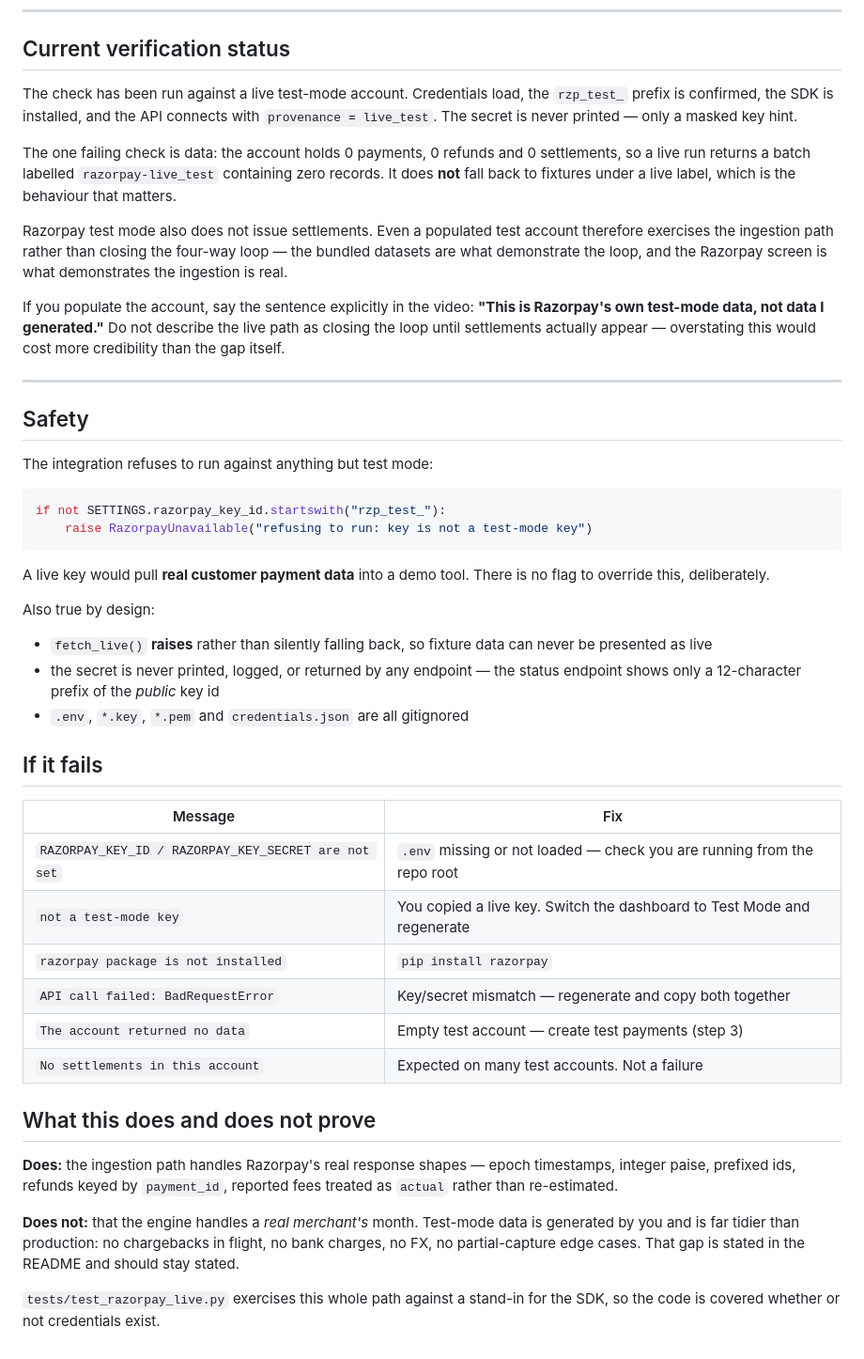
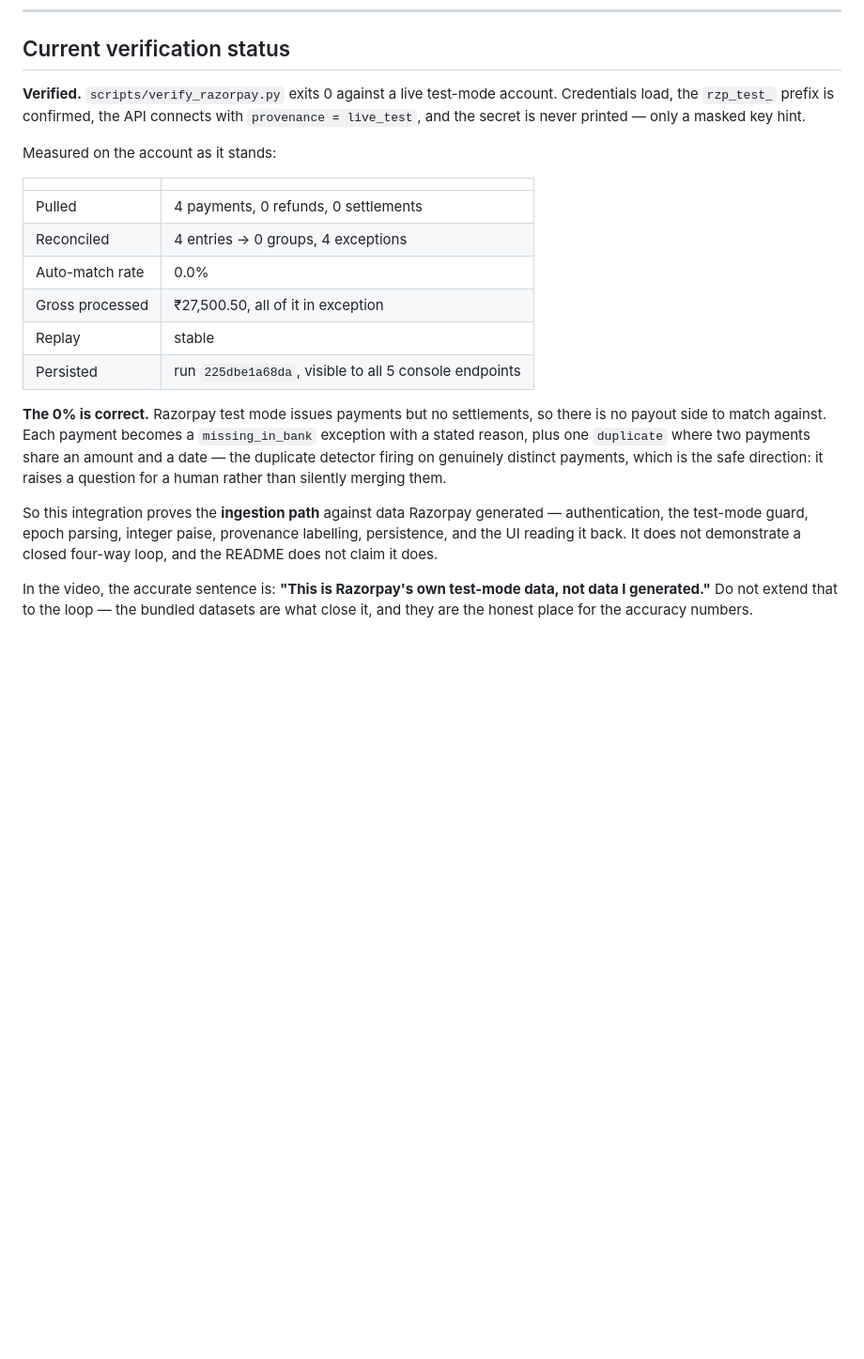
Before and after one commit to pk7007/razorpay-buildathon, a Markdown page: docs/RAZORPAY.md, the part around one of its changes. Shown at 94% size. Drawn GitHub-style; blank space fills up the shorter version.

````diff
--- a/docs/RAZORPAY.md
+++ b/docs/RAZORPAY.md
@@ -107,68 +117,35 @@ python -m uvicorn finance_controller.api:app --port 8000
 
 ## Current verification status
 
-The check has been run against a live test-mode account. Credentials load, the
-`rzp_test_` prefix is confirmed, the SDK is installed, and the API connects with
-`provenance = live_test`. The secret is never printed — only a masked key hint.
+**Verified.** `scripts/verify_razorpay.py` exits 0 against a live test-mode
+account. Credentials load, the `rzp_test_` prefix is confirmed, the API connects
+with `provenance = live_test`, and the secret is never printed — only a masked
+key hint.
 
-The one failing check is data: the account holds 0 payments, 0 refunds and 0
-settlements, so a live run returns a batch labelled `razorpay-live_test`
-containing zero records. It does **not** fall back to fixtures under a live
-label, which is the behaviour that matters.
+Measured on the account as it stands:
 
-Razorpay test mode also does not issue settlements. Even a populated test
-account therefore exercises the ingestion path rather than closing the four-way
-loop — the bundled datasets are what demonstrate the loop, and the Razorpay
-screen is what demonstrates the ingestion is real.
+| | |
+| --- | --- |
+| Pulled | 4 payments, 0 refunds, 0 settlements |
+| Reconciled | 4 entries → 0 groups, 4 exceptions |
+| Auto-match rate | 0.0% |
+| Gross processed | ₹27,500.50, all of it in exception |
+| Replay | stable |
+| Persisted | run `225dbe1a68da`, visible to all 5 console endpoints |
 
-If you populate the account, say the sentence explicitly in the video: **"This
-is Razorpay's own test-mode data, not data I generated."** Do not describe the
-live path as closing the loop until settlements actually appear — overstating
-this would cost more credibility than the gap itself.
+**The 0% is correct.** Razorpay test mode issues payments but no settlements, so
+there is no payout side to match against. Each payment becomes a
+`missing_in_bank` exception with a stated reason, plus one `duplicate` where two
+payments share an amount and a date — the duplicate detector firing on genuinely
+distinct payments, which is the safe direction: it raises a question for a human
+rather than silently merging them.
 
----
+So this integration proves the **ingestion path** against data Razorpay
+generated — authentication, the test-mode guard, epoch parsing, integer paise,
+provenance labelling, persistence, and the UI reading it back. It does not
+demonstrate a closed four-way loop, and the README does not claim it does.
 
-## Safety
-
-The integration refuses to run against anything but test mode:
-
-```python
-if not SETTINGS.razorpay_key_id.startswith("rzp_test_"):
-    raise RazorpayUnavailable("refusing to run: key is not a test-mode key")
-```
-
-A live key would pull **real customer payment data** into a demo tool. There is
-no flag to override this, deliberately.
-
-Also true by design:
-
-- `fetch_live()` **raises** rather than silently falling back, so fixture data
-  can never be presented as live
-- the secret is never printed, logged, or returned by any endpoint — the status
-  endpoint shows only a 12-character prefix of the *public* key id
-- `.env`, `*.key`, `*.pem` and `credentials.json` are all gitignored
-
-## If it fails
-
-| Message | Fix |
-| --- | --- |
-| `RAZORPAY_KEY_ID / RAZORPAY_KEY_SECRET are not set` | `.env` missing or not loaded — check you are running from the repo root |
-| `not a test-mode key` | You copied a live key. Switch the dashboard to Test Mode and regenerate |
-| `razorpay package is not installed` | `pip install razorpay` |
-| `API call failed: BadRequestError` | Key/secret mismatch — regenerate and copy both together |
-| `The account returned no data` | Empty test account — create test payments (step 3) |
-| `No settlements in this account` | Expected on many test accounts. Not a failure |
-
-## What this does and does not prove
-
-**Does:** the ingestion path handles Razorpay's real response shapes — epoch
-timestamps, integer paise, prefixed ids, refunds keyed by `payment_id`, reported
-fees treated as `actual` rather than re-estimated.
-
-**Does not:** that the engine handles a *real merchant's* month. Test-mode data
-is generated by you and is far tidier than production: no chargebacks in flight,
-no bank charges, no FX, no partial-capture edge cases. That gap is stated in the
-README and should stay stated.
-
-`tests/test_razorpay_live.py` exercises this whole path against a stand-in for
-the SDK, so the code is covered whether or not credentials exist.
+In the video, the accurate sentence is: **"This is Razorpay's own test-mode
+data, not data I generated."** Do not extend that to the loop — the bundled
+datasets are what close it, and they are the honest place for the accuracy
+numbers.
````
Also changed, not shown: other parts of docs/RAZORPAY.md (+18 -8 lines), README.md (+26 -16 lines), docs/METRICS.md (+3 -1 lines).
